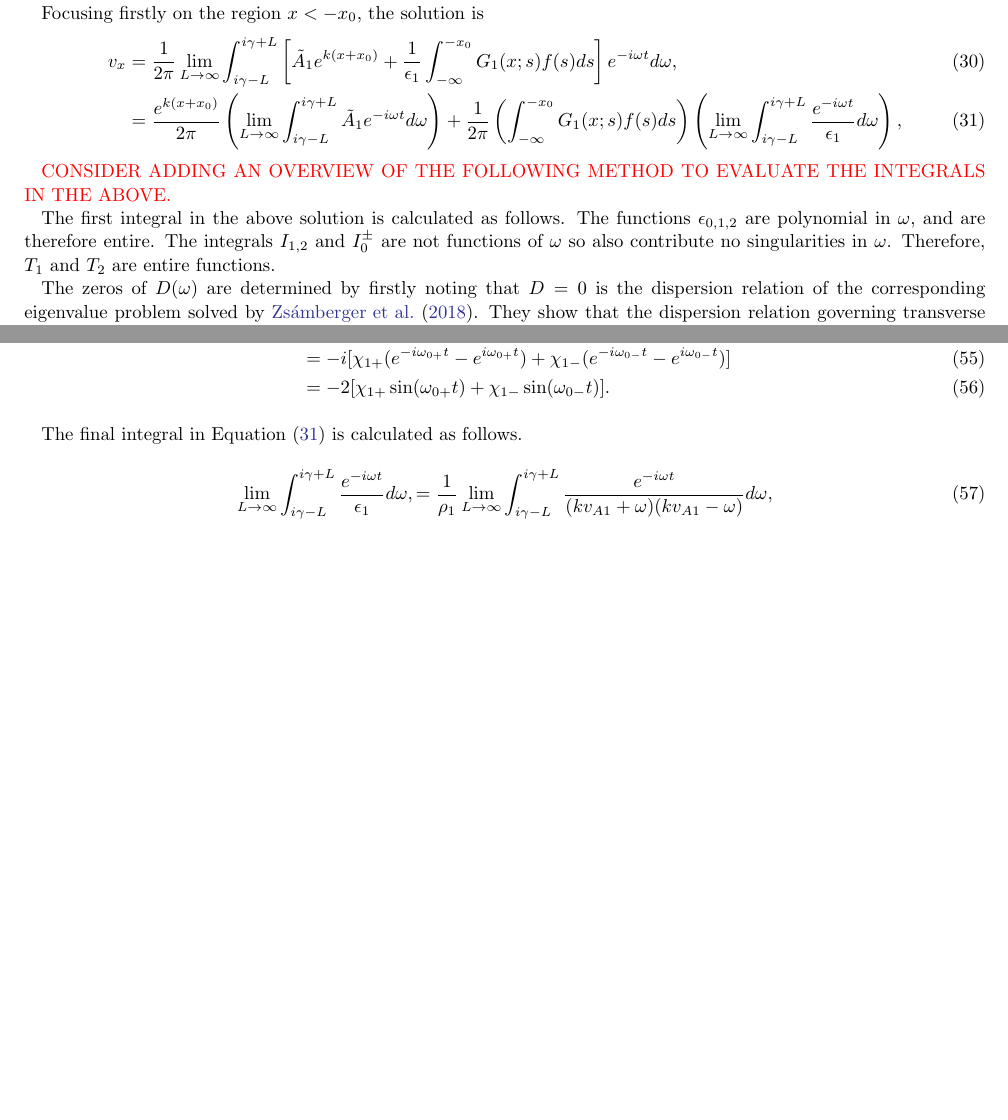
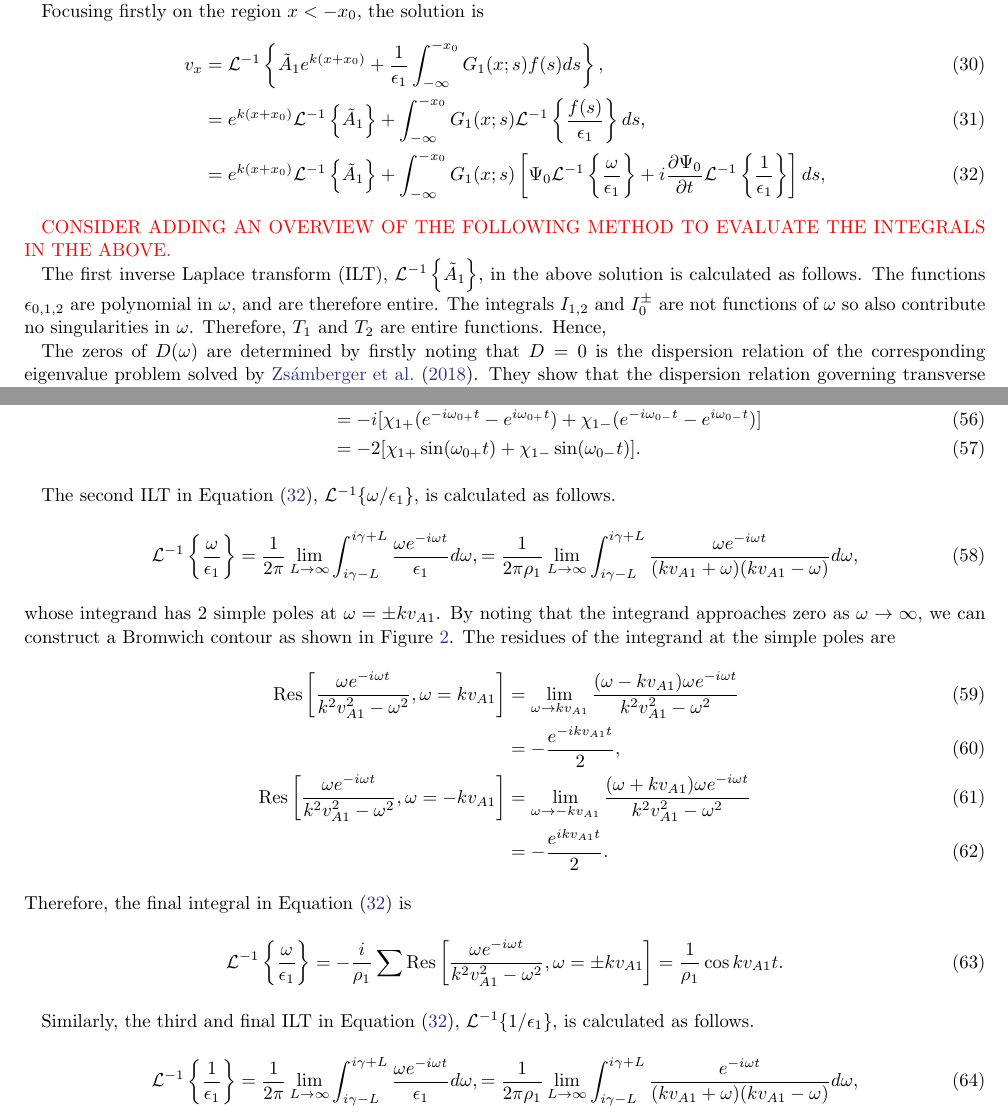
Before and after one commit to Mallcock1/ARTICLE-Asymmetric-slab-IVP, a LaTeX paper (asym-slab-ivp-apj.tex): two parts of pages 5 and 7 of 11, joined at a grey line, cut so that both start at the same text, the shorter picture padded with empty space. Compiled offline with LaTeX, dvips and Ghostscript.

Commit message:
fixed laplace transform error with omega

```diff
--- a/asym-slab-ivp-apj.tex
+++ b/asym-slab-ivp-apj.tex
@@ -351,14 +351,15 @@ where $\gamma$ is a real number such that all the singularities of the integrand
 Focusing firstly on the region $x<-x_0$, the solution is
 \newcommand{\e}{\epsilon}
 \begin{align}
-v_x &= \frac{1}{2\pi} \lim_{L \to \infty} \int_{i\gamma - L}^{i\gamma + L} \left[ \tilde{A}_1 e^{k(x+x_0)} + \frac{1}{\e_1} \int_{-\infty}^{-x_0} G_1(x;s)f(s)ds \right]e^{-i\omega t} d\omega, \\
-&= \frac{e^{k(x+x_0)}}{2\pi} \left( \lim_{L \to \infty} \int_{i\gamma - L}^{i\gamma + L} \tilde{A}_1 e^{-i\omega t} d\omega \right) + \frac{1}{2\pi} \left(\int_{-\infty}^{-x_0} G_1(x;s)f(s)ds \right) \left( \lim_{L \to \infty} \int_{i\gamma - L}^{i\gamma + L} \frac{e^{-i\omega t}}{\e_1} d\omega \right),
+v_x &= \mathcal{L}^{-1} \left\{ \tilde{A}_1 e^{k(x+x_0)} + \frac{1}{\e_1} \int_{-\infty}^{-x_0} G_1(x;s)f(s)ds \right\}, \\
+&= e^{k(x+x_0)} \mathcal{L}^{-1}\left\{ \tilde{A}_1 \right\} + \int_{-\infty}^{-x_0} G_1(x;s) \mathcal{L}^{-1}\left\{ \frac{f(s)}{\e_1} \right\} ds, \\
+&= e^{k(x+x_0)} \mathcal{L}^{-1}\left\{ \tilde{A}_1 \right\} + \int_{-\infty}^{-x_0} G_1(x;s) \left[ \Psi_0 \mathcal{L}^{-1}\left\{ \frac{\omega}{\e_1} \right\} + i \frac{\partial \Psi_0}{\partial t} \mathcal{L}^{-1}\left\{ \frac{1}{\e_1} \right\}\right] ds,
 \label{sol incomp}
 \end{align}
 
 \textcolor{red}{CONSIDER ADDING AN OVERVIEW OF THE FOLLOWING METHOD TO EVALUATE THE INTEGRALS IN THE ABOVE.}
 
-The first integral in the above solution is calculated as follows. The functions $\epsilon_{0,1,2}$ are polynomial in $\omega$, and are therefore entire. The integrals $I_{1,2}$ and $I_0^\pm$ are not functions of $\omega$ so also contribute no singularities in $\omega$. Therefore, $T_1$ and $T_2$ are entire functions.
+The first inverse Laplace transform (ILT), $\mathcal{L}^{-1}\left\{ \tilde{A}_1 \right\}$, in the above solution is calculated as follows. The functions $\epsilon_{0,1,2}$ are polynomial in $\omega$, and are therefore entire. The integrals $I_{1,2}$ and $I_0^\pm$ are not functions of $\omega$ so also contribute no singularities in $\omega$. Therefore, $T_1$ and $T_2$ are entire functions. Hence,
 
 The zeros of $D(\omega)$ are determined by firstly noting that $D=0$ is the dispersion relation of the corresponding eigenvalue problem solved by \cite{zsa_etal18}. They show that the dispersion relation governing transverse wave propagation parallel to the magnetic field in an asymmetric slab of compressible plasma is given by
 \begin{equation}
@@ -478,10 +479,29 @@ A_1 &= \frac{1}{2\pi} \lim_{L \to \infty} \int_{C_0} \frac{T_1(\omega)}{kD(\omeg
 \end{align}
 
 
-The final integral in Equation~\eqref{sol incomp} is calculated as follows.
+The second ILT in Equation~\eqref{sol incomp}, $\mathcal{L}^{-1}\{ \omega / \e_1 \}$, is calculated as follows.
 \begin{equation}
-\lim_{L \to \infty} \int_{i\gamma - L}^{i\gamma + L} \frac{e^{-i\omega t}}{\e_1} d\omega,
-= \frac{1}{\rho_1}\lim_{L \to \infty} \int_{i\gamma - L}^{i\gamma + L} \frac{e^{-i\omega t}}{(kv_{A1} + \omega)(kv_{A1} - \omega)} d\omega,
+\mathcal{L}^{-1}\left\{ \frac{\omega}{\e_1} \right\} = \frac{1}{2\pi}\lim_{L \to \infty} \int_{i\gamma - L}^{i\gamma + L} \frac{\omega e^{-i\omega t}}{\e_1} d\omega,
+= \frac{1}{2\pi\rho_1}\lim_{L \to \infty} \int_{i\gamma - L}^{i\gamma + L} \frac{\omega e^{-i\omega t}}{(kv_{A1} + \omega)(kv_{A1} - \omega)} d\omega,
+\end{equation}
+whose integrand has 2 simple poles at $\omega = \pm k v_{A1}$. By noting that the integrand approaches zero as $\omega \to \infty$, we can construct a Bromwich contour as shown in Figure~\ref{fig: brom cont incomp 2}. The residues of the integrand at the simple poles are
+\begin{align}
+\mathrm{Res}\left[\frac{\omega e^{-i\omega t}}{k^2v_{A1}^2 - \omega^2}, \omega = kv_{A1} \right] &=
+\lim_{\omega \to kv_{A1}} \frac{(\omega - kv_{A1}) \omega e^{-i\omega t}}{k^2v_{A1}^2 - \omega^2} \\
+&= -\frac{e^{-ikv_{A1} t}}{2}, \\
+\mathrm{Res}\left[\frac{\omega e^{-i\omega t}}{k^2v_{A1}^2 - \omega^2}, \omega = -kv_{A1} \right] &=
+\lim_{\omega \to -kv_{A1}} \frac{(\omega + kv_{A1}) \omega e^{-i\omega t}}{k^2v_{A1}^2 - \omega^2} \\
+&= -\frac{e^{ikv_{A1} t}}{2}.
+\end{align}
+Therefore, the final integral in Equation~\eqref{sol incomp} is
+\begin{equation}
+\mathcal{L}^{-1}\left\{ \frac{\omega}{\e_1} \right\} = -\frac{i}{\rho_1} \sum \mathrm{Res} \left[ \frac{\omega e^{-i\omega t}}{k^2v_{A1}^2 - \omega^2}, \omega = \pm kv_{A1} \right] = \frac{1}{\rho_1}\cos{kv_{A1}t}.
+\end{equation}
+
+Similarly, the third and final ILT in Equation~\eqref{sol incomp}, $\mathcal{L}^{-1}\{ 1 / \e_1 \}$, is calculated as follows.
+\begin{equation}
+\mathcal{L}^{-1}\left\{ \frac{1}{\e_1} \right\} = \frac{1}{2\pi}\lim_{L \to \infty} \int_{i\gamma - L}^{i\gamma + L} \frac{\omega e^{-i\omega t}}{\e_1} d\omega,
+= \frac{1}{2\pi\rho_1}\lim_{L \to \infty} \int_{i\gamma - L}^{i\gamma + L} \frac{e^{-i\omega t}}{(kv_{A1} + \omega)(kv_{A1} - \omega)} d\omega,
 \end{equation}
 whose integrand has 2 simple poles at $\omega = \pm k v_{A1}$. By noting that the integrand approaches zero as $\omega \to \infty$, we can construct a Bromwich contour as shown in Figure~\ref{fig: brom cont incomp 2}. The residues of the integrand at the simple poles are
 \begin{align}
@@ -547,2 +567 @@ v_x =& \frac{1}{2\pi} \lim_{L \to \infty} \int_{i\gamma - L}^{i\gamma + L} \left
 =& -\frac{2}{\sinh{2kx_0}} \{ [\chi_{1+} \sin(\omega_{0+} t) + \chi_{1-} \sin(\omega_{0-} t)] \sinh(k(x_0 - x)) + [\chi_{2+} \sin(\omega_{0+} t) + \chi_{2-} \sin(\omega_{0-} t)] \sinh(k(x_0 + x)) \} \notag \\
-& + \frac{\sin{kv_{A0}t}}{\rho_0 k v_{A0}} \left(\int_{-x_0}^{x_0} G_0(x;s)f(s)ds \right).
```
Also changed, not shown: asym-slab-ivp-apj.pdf, asym-slab-ivp-apj.tex (33 more changed lines), 3 other files.
